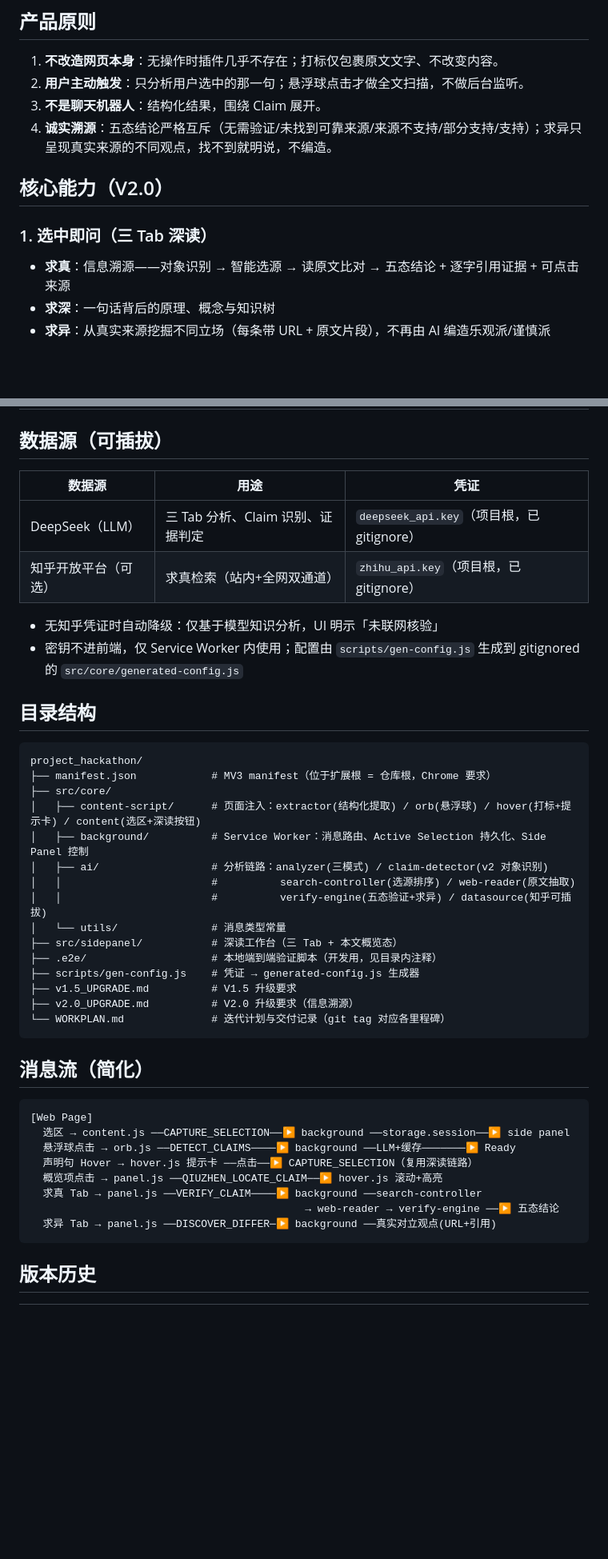
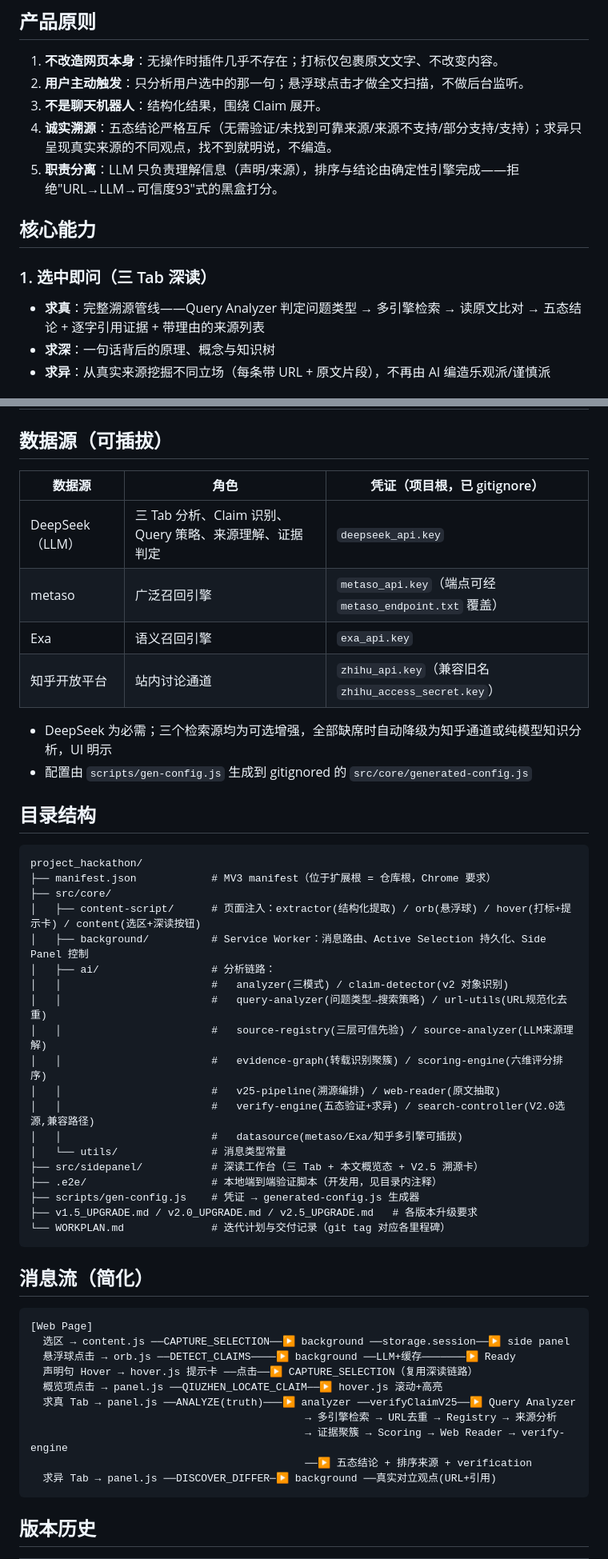
Before and after one commit to Chenophobia0517/project_hackathon, a Markdown page: README.md, 2 parts joined by grey strips. Shown at 80% size. GitHub-like rendering; blank space fills up the shorter version.

````diff
--- a/README.md
+++ b/README.md
@@ -24,12 +24,13 @@
 2. **用户主动触发**：只分析用户选中的那一句；悬浮球点击才做全文扫描，不做后台监听。
 3. **不是聊天机器人**：结构化结果，围绕 Claim 展开。
 4. **诚实溯源**：五态结论严格互斥（无需验证/未找到可靠来源/来源不支持/部分支持/支持）；求异只呈现真实来源的不同观点，找不到就明说，不编造。
+5. **职责分离**：LLM 只负责理解信息（声明/来源），排序与结论由确定性引擎完成——拒绝"URL→LLM→可信度93"式的黑盒打分。
 
-## 核心能力（V2.0）
+## 核心能力
 
 ### 1. 选中即问（三 Tab 深读）
 
-- **求真**：信息溯源——对象识别 → 智能选源 → 读原文比对 → 五态结论 + 逐字引用证据 + 可点击来源
+- **求真**：完整溯源管线——Query Analyzer 判定问题类型 → 多引擎检索 → 读原文比对 → 五态结论 + 逐字引用证据 + 带理由的来源列表
 - **求深**：一句话背后的原理、概念与知识树
 - **求异**：从真实来源挖掘不同立场（每条带 URL + 原文片段），不再由 AI 编造乐观派/谨慎派
 
@@ -84,13 +93,15 @@ Claim ─▶ Search Controller ─▶ Web Reader ─▶ 证据验证引擎 ─
 
 ## 数据源（可插拔）
 
-| 数据源 | 用途 | 凭证 |
+| 数据源 | 角色 | 凭证（项目根，已 gitignore） |
 |---|---|---|
-| DeepSeek（LLM） | 三 Tab 分析、Claim 识别、证据判定 | `deepseek_api.key`（项目根，已 gitignore） |
-| 知乎开放平台（可选） | 求真检索（站内+全网双通道） | `zhihu_api.key`（项目根，已 gitignore） |
+| DeepSeek（LLM） | 三 Tab 分析、Claim 识别、Query 策略、来源理解、证据判定 | `deepseek_api.key` |
+| metaso | 广泛召回引擎 | `metaso_api.key`（端点可经 `metaso_endpoint.txt` 覆盖） |
+| Exa | 语义召回引擎 | `exa_api.key` |
+| 知乎开放平台 | 站内讨论通道 | `zhihu_api.key`（兼容旧名 `zhihu_access_secret.key`） |
 
-- 无知乎凭证时自动降级：仅基于模型知识分析，UI 明示「未联网核验」
-- 密钥不进前端，仅 Service Worker 内使用；配置由 `scripts/gen-config.js` 生成到 gitignored 的 `src/core/generated-config.js`
+- DeepSeek 为必需；三个检索源均为可选增强，全部缺席时自动降级为知乎通道或纯模型知识分析，UI 明示
+- 配置由 `scripts/gen-config.js` 生成到 gitignored 的 `src/core/generated-config.js`
 
 ## 目录结构
 
@@ -100,15 +111,19 @@ project_hackathon/
 ├── src/core/
 │   ├── content-script/      # 页面注入：extractor(结构化提取) / orb(悬浮球) / hover(打标+提示卡) / content(选区+深读按钮)
 │   ├── background/          # Service Worker：消息路由、Active Selection 持久化、Side Panel 控制
-│   ├── ai/                  # 分析链路：analyzer(三模式) / claim-detector(v2 对象识别)
-│   │                        #          search-controller(选源排序) / web-reader(原文抽取)
-│   │                        #          verify-engine(五态验证+求异) / datasource(知乎可插拔)
+│   ├── ai/                  # 分析链路：
+│   │                        #   analyzer(三模式) / claim-detector(v2 对象识别)
+│   │                        #   query-analyzer(问题类型→搜索策略) / url-utils(URL规范化去重)
+│   │                        #   source-registry(三层可信先验) / source-analyzer(LLM来源理解)
+│   │                        #   evidence-graph(转载识别聚簇) / scoring-engine(六维评分排序)
+│   │                        #   v25-pipeline(溯源编排) / web-reader(原文抽取)
+│   │                        #   verify-engine(五态验证+求异) / search-controller(V2.0选源,兼容路径)
+│   │                        #   datasource(metaso/Exa/知乎多引擎可插拔)
 │   └── utils/               # 消息类型常量
-├── src/sidepanel/           # 深读工作台（三 Tab + 本文概览态）
+├── src/sidepanel/           # 深读工作台（三 Tab + 本文概览态 + V2.5 溯源卡）
 ├── .e2e/                    # 本地端到端验证脚本（开发用，见目录内注释）
 ├── scripts/gen-config.js    # 凭证 → generated-config.js 生成器
-├── v1.5_UPGRADE.md          # V1.5 升级要求
-├── v2.0_UPGRADE.md          # V2.0 升级要求（信息溯源）
+├── v1.5_UPGRADE.md / v2.0_UPGRADE.md / v2.5_UPGRADE.md   # 各版本升级要求
 └── WORKPLAN.md              # 迭代计划与交付记录（git tag 对应各里程碑）
 ```
 
@@ -120,8 +135,10 @@ project_hackathon/
   悬浮球点击 → orb.js ──DETECT_CLAIMS────▶ background ──LLM+缓存───────▶ Ready
   声明句 Hover → hover.js 提示卡 ──点击──▶ CAPTURE_SELECTION（复用深读链路）
   概览项点击 → panel.js ──QIUZHEN_LOCATE_CLAIM──▶ hover.js 滚动+高亮
-  求真 Tab → panel.js ──VERIFY_CLAIM────▶ background ──search-controller
-                                            → web-reader → verify-engine ──▶ 五态结论
+  求真 Tab → panel.js ──ANALYZE(truth)───▶ analyzer ──verifyClaimV25──▶ Query Analyzer
+                                            → 多引擎检索 → URL去重 → Registry → 来源分析
+                                            → 证据聚簇 → Scoring → Web Reader → verify-engine
+                                            ──▶ 五态结论 + 排序来源 + verification
   求异 Tab → panel.js ──DISCOVER_DIFFER─▶ background ──真实对立观点(URL+引用)
 ```
 
````
Also changed, not shown: other parts of README.md (+23 -14 lines).
